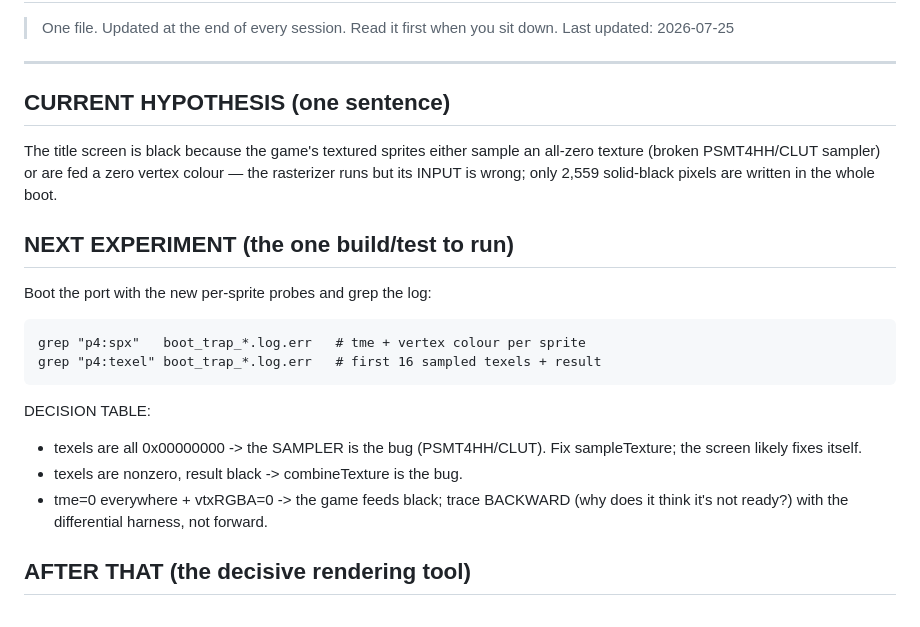
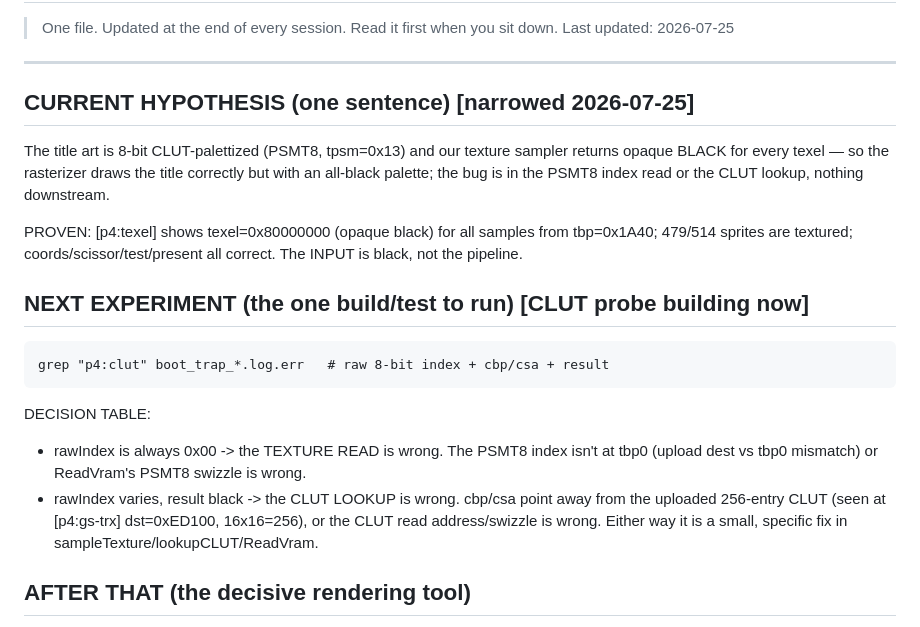
Before and after one commit to InitialDad/Prometheus, a Markdown page: 00_README/FRONTLINE.md, the part around the change. Drawn GitHub-style.

Commit message:
FRONTLINE: narrow to PSMT8 CLUT sampler; record decision table

```diff
--- a/00_README/FRONTLINE.md
+++ b/00_README/FRONTLINE.md
@@ -5,28 +5,30 @@
 
 ---
 
-## CURRENT HYPOTHESIS  (one sentence)
+## CURRENT HYPOTHESIS  (one sentence)   [narrowed 2026-07-25]
 
-The title screen is black because the game's textured sprites either sample an
-all-zero texture (broken PSMT4HH/CLUT sampler) or are fed a zero vertex colour —
-the rasterizer runs but its INPUT is wrong; only 2,559 solid-black pixels are
-written in the whole boot.
+The title art is 8-bit CLUT-palettized (PSMT8, tpsm=0x13) and our texture
+sampler returns opaque BLACK for every texel — so the rasterizer draws the
+title correctly but with an all-black palette; the bug is in the PSMT8 index
+read or the CLUT lookup, nothing downstream.
 
-## NEXT EXPERIMENT  (the one build/test to run)
+PROVEN: [p4:texel] shows texel=0x80000000 (opaque black) for all samples from
+tbp=0x1A40; 479/514 sprites are textured; coords/scissor/test/present all
+correct. The INPUT is black, not the pipeline.
 
-Boot the port with the new per-sprite probes and grep the log:
+## NEXT EXPERIMENT  (the one build/test to run)   [CLUT probe building now]
 
-    grep "p4:spx"   boot_trap_*.log.err   # tme + vertex colour per sprite
-    grep "p4:texel" boot_trap_*.log.err   # first 16 sampled texels + result
+    grep "p4:clut" boot_trap_*.log.err   # raw 8-bit index + cbp/csa + result
 
 DECISION TABLE:
-  - texels are all 0x00000000        -> the SAMPLER is the bug (PSMT4HH/CLUT).
-                                         Fix sampleTexture; the screen likely
-                                         fixes itself.
-  - texels are nonzero, result black -> combineTexture is the bug.
-  - tme=0 everywhere + vtxRGBA=0      -> the game feeds black; trace BACKWARD
-                                         (why does it think it's not ready?) with
-                                         the differential harness, not forward.
+  - rawIndex is always 0x00        -> the TEXTURE READ is wrong. The PSMT8 index
+                                      isn't at tbp0 (upload dest vs tbp0 mismatch)
+                                      or ReadVram's PSMT8 swizzle is wrong.
+  - rawIndex varies, result black  -> the CLUT LOOKUP is wrong. cbp/csa point
+                                      away from the uploaded 256-entry CLUT
+                                      (seen at [p4:gs-trx] dst=0xED100, 16x16=256),
+                                      or the CLUT read address/swizzle is wrong.
+  Either way it is a small, specific fix in sampleTexture/lookupCLUT/ReadVram.
 
 ## AFTER THAT  (the decisive rendering tool)
 
```
